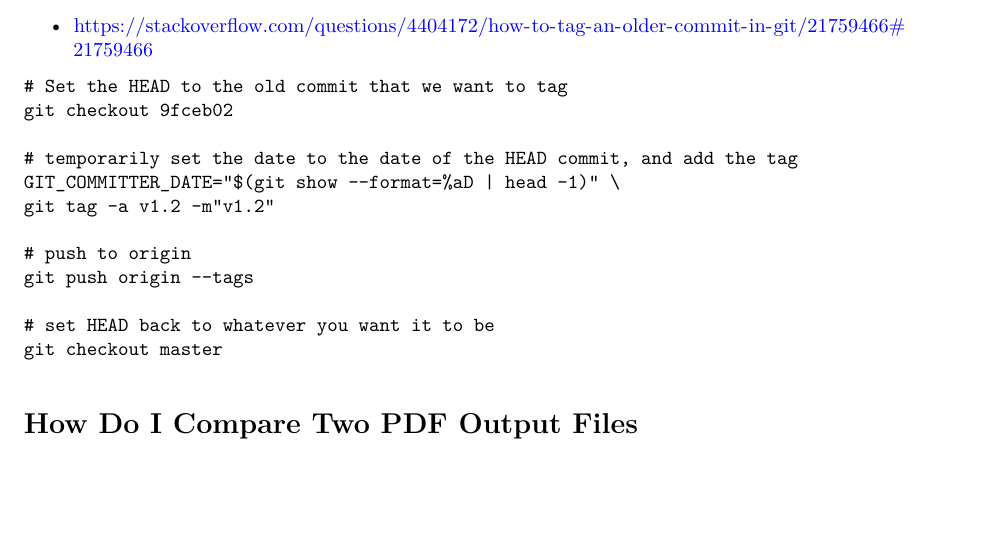
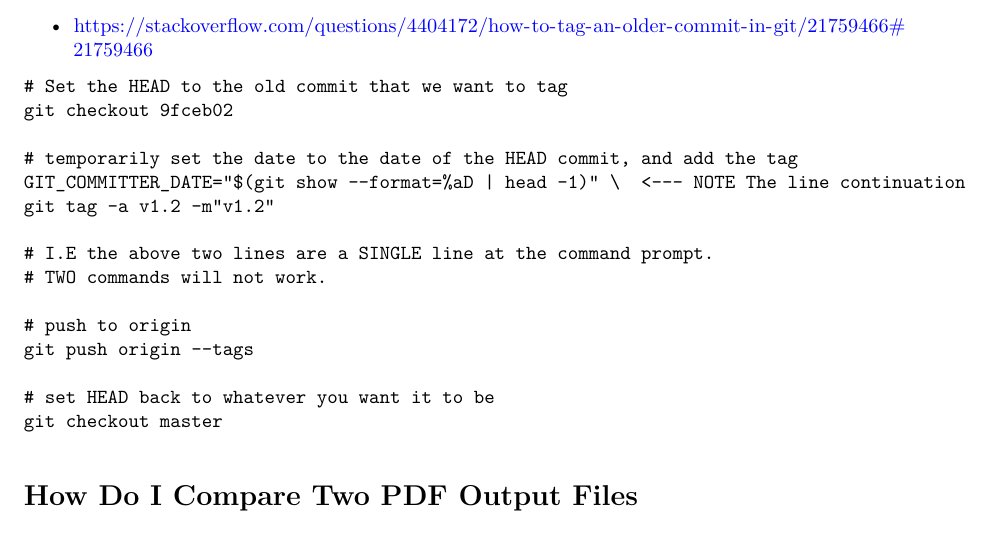
Before and after one commit to StatsResearch/Teaching_Survival_Git, an R Markdown document (Teaching_Survival_Git.Rmd): part of page 3 of 4, cut so that both start at the same text, the shorter picture padded with empty space. The pictures show the output file Teaching_Survival_Git.pdf that the author committed with the source.

Commit message:
Important update to ensure SINGLE command line

```diff
--- a/Teaching_Survival_Git.Rmd
+++ b/Teaching_Survival_Git.Rmd
@@ -172,8 +172,11 @@ See this link
 git checkout 9fceb02
 
 # temporarily set the date to the date of the HEAD commit, and add the tag
-GIT_COMMITTER_DATE="$(git show --format=%aD | head -1)" \
+GIT_COMMITTER_DATE="$(git show --format=%aD | head -1)" \  <--- NOTE The line continuation
 git tag -a v1.2 -m"v1.2"
+
+# I.E the above two lines are a SINGLE line at the command prompt.
+# TWO commands will not work.
 
 # push to origin
 git push origin --tags
```
Also changed, not shown: Teaching_Survival_Git.pdf.
